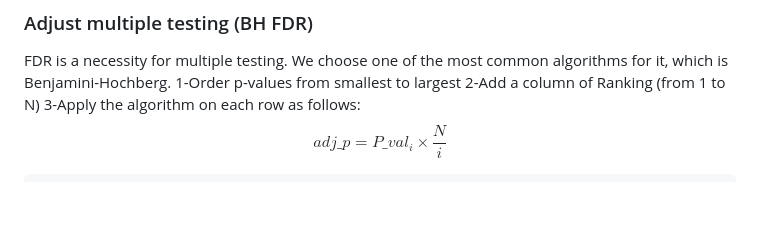
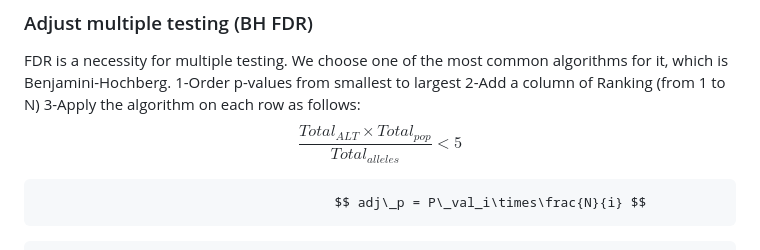
Before and after one commit to salim0mans/Population-Genetics, a Markdown page: Population Comparison by AFs/Statistical Test.md, the part around the change. Rendered like a GitHub page; blank space fills up the shorter version.

```diff
--- a/Population Comparison by AFs/Statistical Test.md
+++ b/Population Comparison by AFs/Statistical Test.md
@@ -95,6 +95,8 @@ FDR is a necessity for multiple testing. We choose one of the most common algori
   1-Order p-values from smallest to largest
   2-Add a column of Ranking (from 1 to N)
   3-Apply the algorithm on each row as follows:
+  $$ \frac{Total_{ALT}\times Total_{pop}}{Total_{alleles}} < 5 $$
+
                                           $$ adj\_p = P\_val_i\times\frac{N}{i} $$
 
 
```
